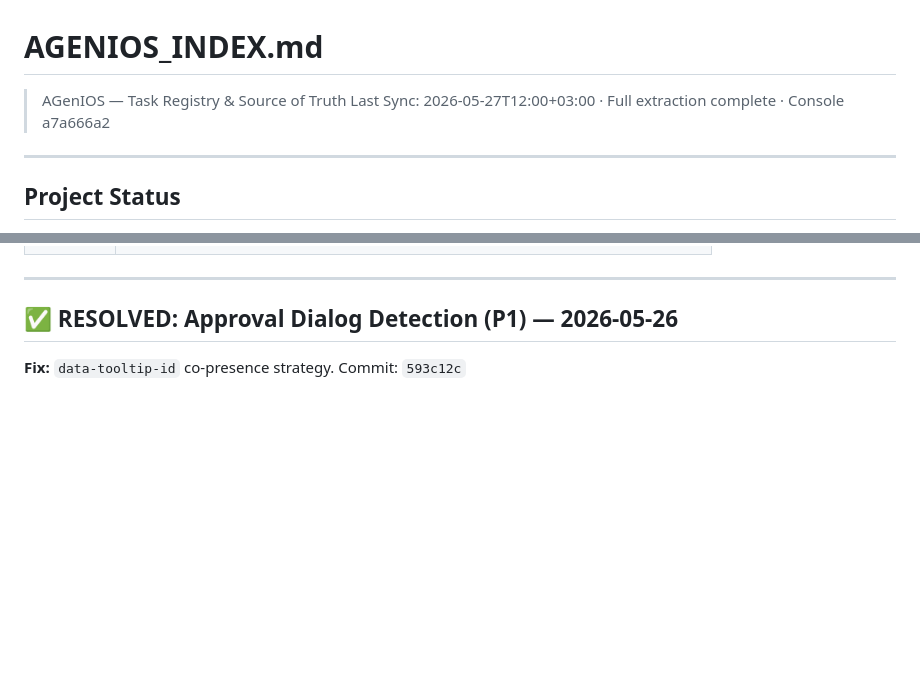
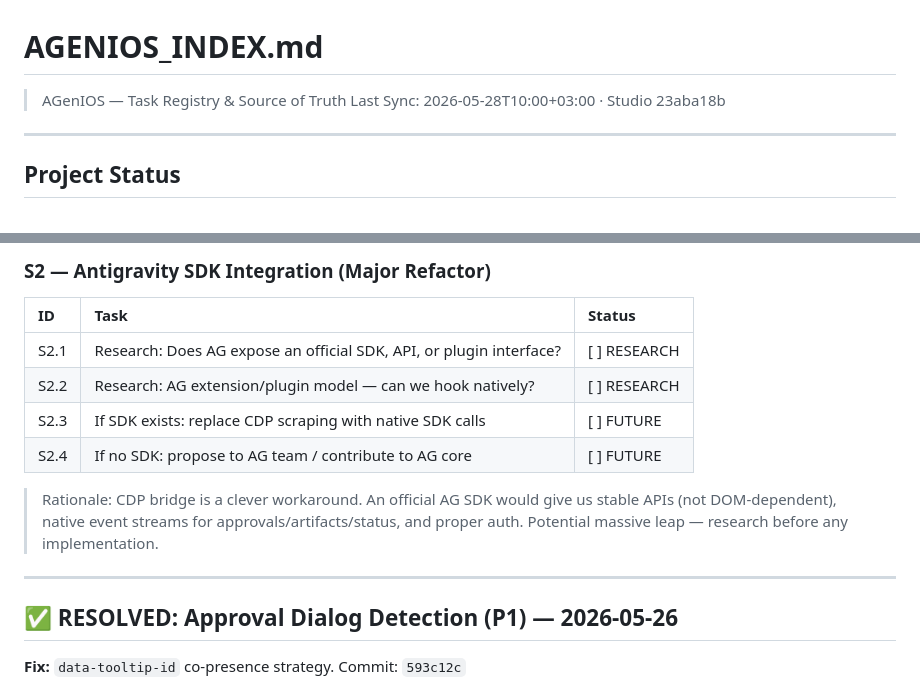
Before and after one commit to tasheees/AGeniOS-remote, a Markdown page: AGENIOS_INDEX.md, 2 parts joined by grey strips. GitHub-like rendering; blank space fills up the shorter version.

Commit message:
index: add PWA refactor roadmap W1-W4, strategic roadmap S1-S2 (native app + AG SDK)

```diff
--- a/AGENIOS_INDEX.md
+++ b/AGENIOS_INDEX.md
@@ -1,6 +1,6 @@
 # AGENIOS_INDEX.md
 > AGenIOS — Task Registry & Source of Truth
-> Last Sync: 2026-05-27T12:00+03:00 · Full extraction complete · Console a7a666a2
+> Last Sync: 2026-05-28T10:00+03:00 · Studio 23aba18b
 
 ---
 
@@ -72,3 +134,14 @@
+### S2 — Antigravity SDK Integration (Major Refactor)
+| ID | Task | Status |
+|:---|:-----|:-------|
+| S2.1 | Research: Does AG expose an official SDK, API, or plugin interface? | [ ] RESEARCH |
+| S2.2 | Research: AG extension/plugin model — can we hook natively? | [ ] RESEARCH |
+| S2.3 | If SDK exists: replace CDP scraping with native SDK calls | [ ] FUTURE |
+| S2.4 | If no SDK: propose to AG team / contribute to AG core | [ ] FUTURE |
+
+> Rationale: CDP bridge is a clever workaround. An official AG SDK would give us stable APIs
+> (not DOM-dependent), native event streams for approvals/artifacts/status, and proper auth.
+> Potential massive leap — research before any implementation.
 
 ---
 
```
Also changed, not shown: other parts of AGENIOS_INDEX.md (+62 -0 lines).
